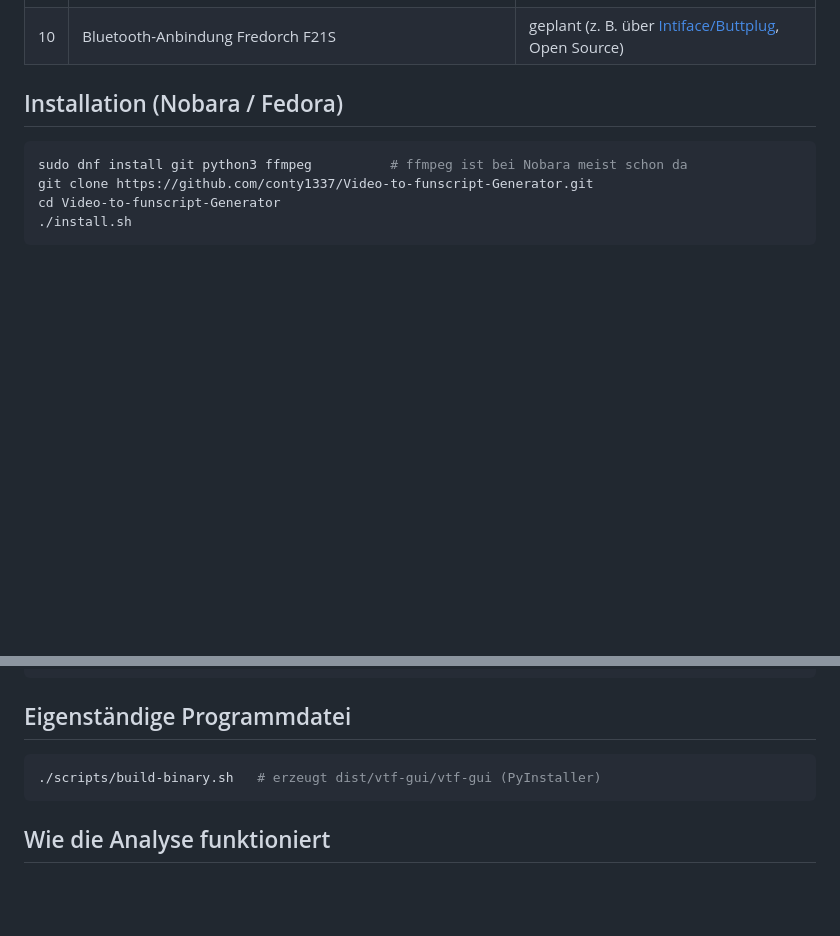
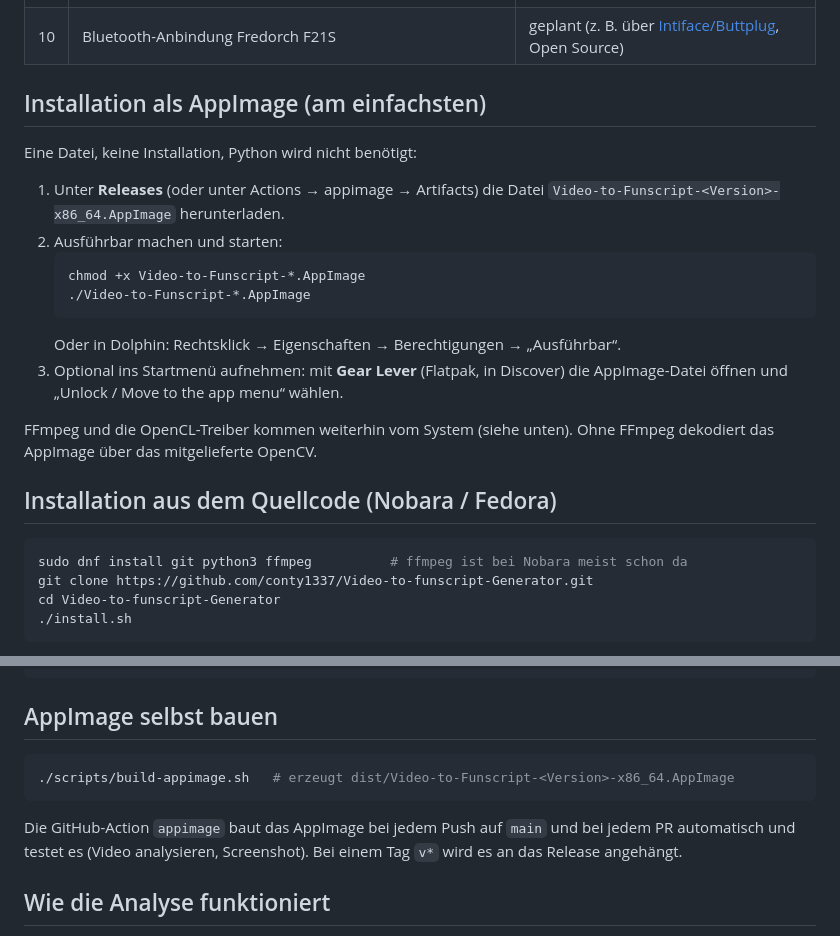
Before and after one commit to conty1337/Video-to-funscript-Generator, a Markdown page: README.md, 2 parts joined by grey strips. Rendered like a GitHub page; blank space fills up the shorter version.

````diff
--- a/README.md
+++ b/README.md
@@ -23,7 +23,25 @@ Radeon RX 5700 XT – läuft aber auf jedem Linux mit Python ≥ 3.10.
 | 9 | Bereits analysierte Videos überspringen | ✅ |
 | 10 | Bluetooth-Anbindung Fredorch F21S | geplant (z. B. über [Intiface/Buttplug](https://intiface.com/), Open Source) |
 
-## Installation (Nobara / Fedora)
+## Installation als AppImage (am einfachsten)
+
+Eine Datei, keine Installation, Python wird nicht benötigt:
+
+1. Unter **Releases** (oder unter Actions → appimage → Artifacts) die Datei
+   `Video-to-Funscript-<Version>-x86_64.AppImage` herunterladen.
+2. Ausführbar machen und starten:
+   ```bash
+   chmod +x Video-to-Funscript-*.AppImage
+   ./Video-to-Funscript-*.AppImage
+   ```
+   Oder in Dolphin: Rechtsklick → Eigenschaften → Berechtigungen → „Ausführbar“.
+3. Optional ins Startmenü aufnehmen: mit **Gear Lever** (Flatpak, in Discover)
+   die AppImage-Datei öffnen und „Unlock / Move to the app menu“ wählen.
+
+FFmpeg und die OpenCL-Treiber kommen weiterhin vom System (siehe unten).
+Ohne FFmpeg dekodiert das AppImage über das mitgelieferte OpenCV.
+
+## Installation aus dem Quellcode (Nobara / Fedora)
 
 ```bash
 sudo dnf install git python3 ffmpeg          # ffmpeg ist bei Nobara meist schon da
@@ -92,11 +110,15 @@ vtf info                                   # FFmpeg/OpenCL prüfen
 vtf analyze --help                         # alle Optionen
 ```
 
-## Eigenständige Programmdatei
+## AppImage selbst bauen
 
 ```bash
-./scripts/build-binary.sh   # erzeugt dist/vtf-gui/vtf-gui (PyInstaller)
+./scripts/build-appimage.sh   # erzeugt dist/Video-to-Funscript-<Version>-x86_64.AppImage
 ```
+
+Die GitHub-Action `appimage` baut das AppImage bei jedem Push auf `main` und bei
+jedem PR automatisch und testet es (Video analysieren, Screenshot). Bei einem
+Tag `v*` wird es an das Release angehängt.
 
 ## Wie die Analyse funktioniert
 
````
Also changed, not shown: packaging/vtf.png (added), 9 other files.
